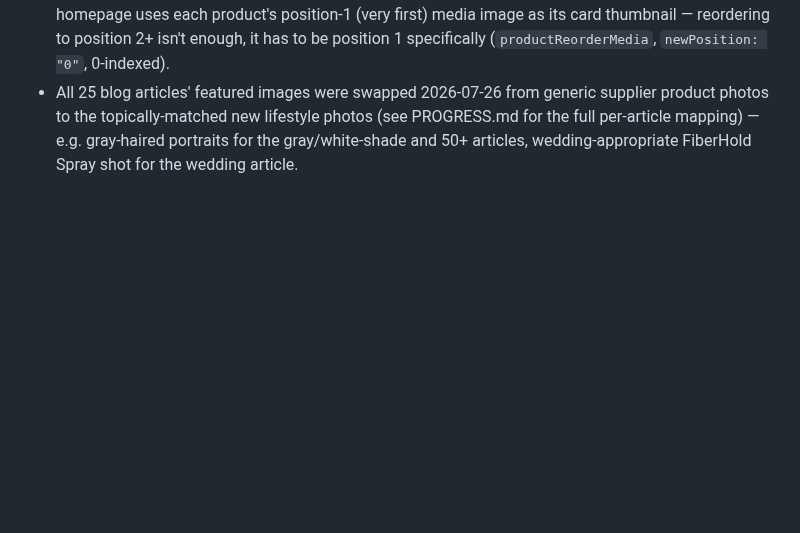
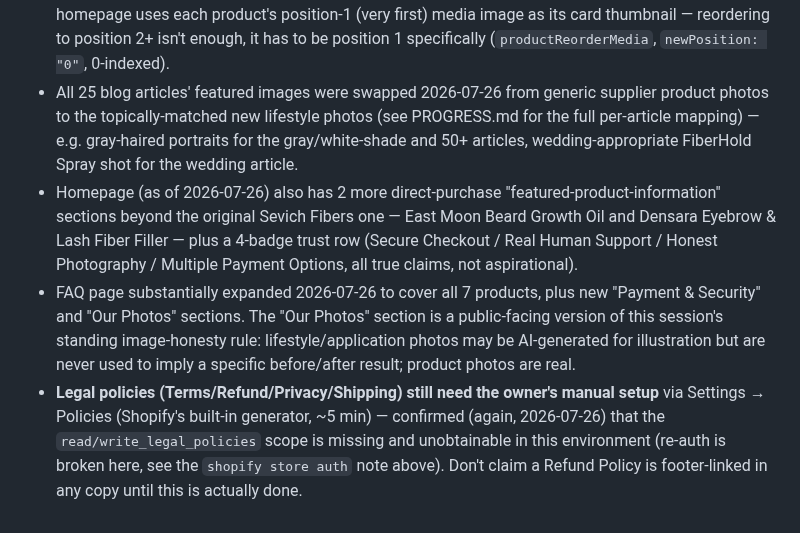
Before and after one commit to bobbinpersonal-ai/densara, a Markdown page: CLAUDE.md, the part around the change. Drawn GitHub-style; blank space fills up the shorter version.

```diff
--- a/CLAUDE.md
+++ b/CLAUDE.md
@@ -68,3 +68,6 @@
 - Homepage "key attributes" carousel (as of 2026-07-26) uses real application photos, not the original supplier marketing graphics (which had baked-in multi-language text and comparison-graphic "dropship vibe" the owner explicitly didn't want).
 - Pattern for "make product cards look less dropshippy": the featured-collection/"Products" grid on the homepage uses each product's position-1 (very first) media image as its card thumbnail — reordering to position 2+ isn't enough, it has to be position 1 specifically (`productReorderMedia`, `newPosition: "0"`, 0-indexed).
 - All 25 blog articles' featured images were swapped 2026-07-26 from generic supplier product photos to the topically-matched new lifestyle photos (see PROGRESS.md for the full per-article mapping) — e.g. gray-haired portraits for the gray/white-shade and 50+ articles, wedding-appropriate FiberHold Spray shot for the wedding article.
+- Homepage (as of 2026-07-26) also has 2 more direct-purchase "featured-product-information" sections beyond the original Sevich Fibers one — East Moon Beard Growth Oil and Densara Eyebrow & Lash Fiber Filler — plus a 4-badge trust row (Secure Checkout / Real Human Support / Honest Photography / Multiple Payment Options, all true claims, not aspirational).
+- FAQ page substantially expanded 2026-07-26 to cover all 7 products, plus new "Payment & Security" and "Our Photos" sections. The "Our Photos" section is a public-facing version of this session's standing image-honesty rule: lifestyle/application photos may be AI-generated for illustration but are never used to imply a specific before/after result; product photos are real.
+- **Legal policies (Terms/Refund/Privacy/Shipping) still need the owner's manual setup** via Settings → Policies (Shopify's built-in generator, ~5 min) — confirmed (again, 2026-07-26) that the `read/write_legal_policies` scope is missing and unobtainable in this environment (re-auth is broken here, see the `shopify store auth` note above). Don't claim a Refund Policy is footer-linked in any copy until this is actually done.
```
Also changed, not shown: PROGRESS.md (+3 -0 lines).
